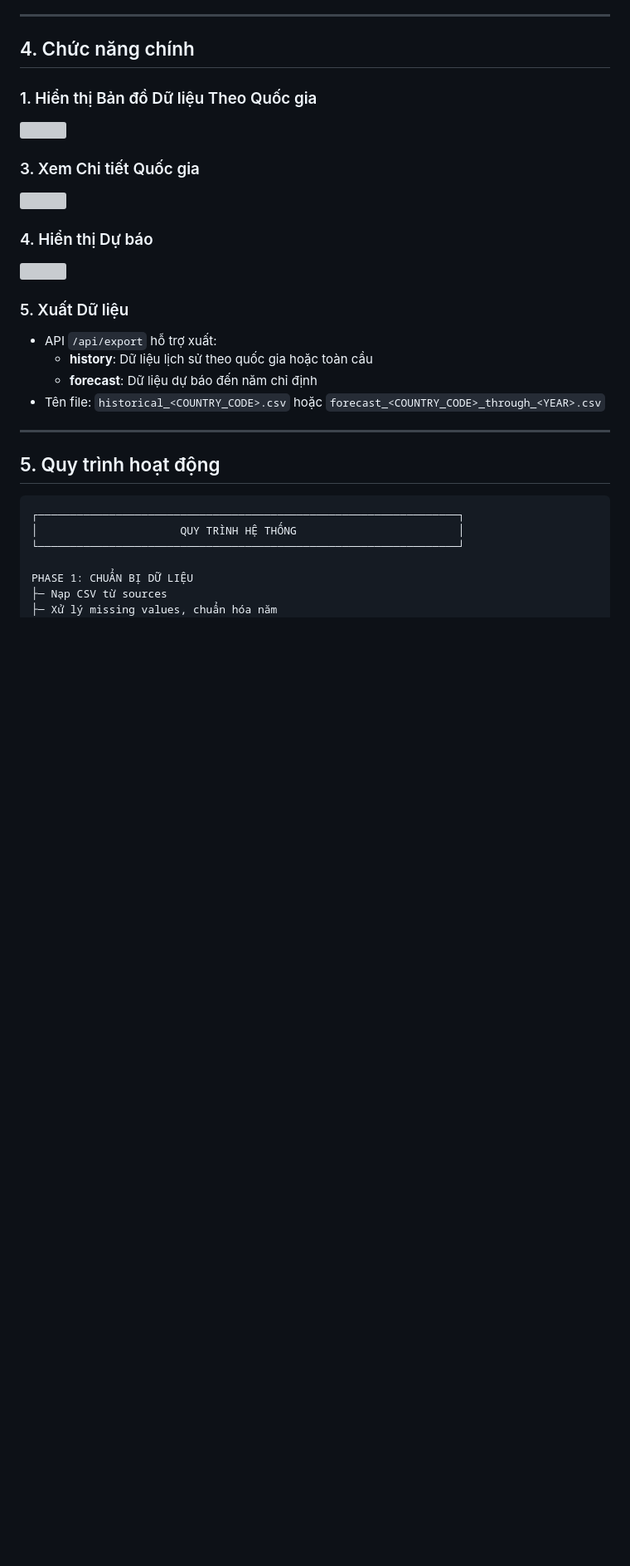
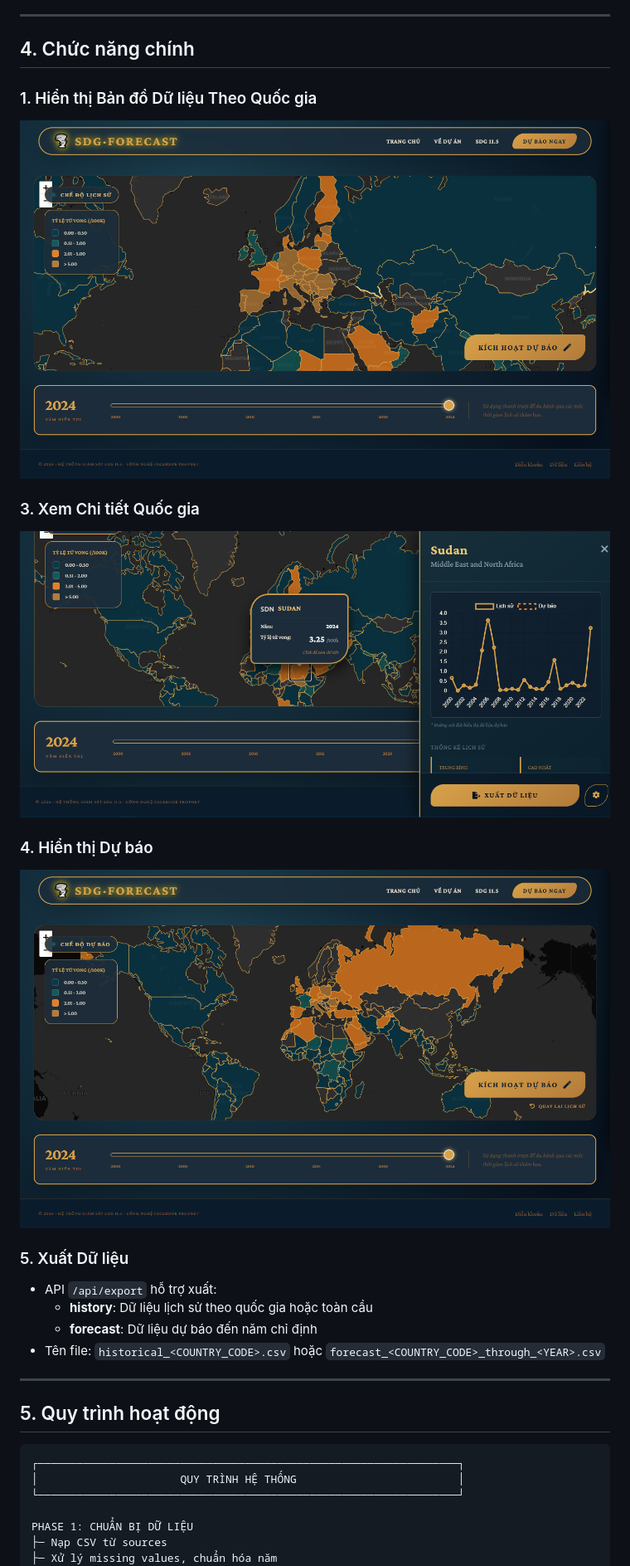
Before and after one commit to NgocMypzg/Mortality_Rate_Forecasting, a Markdown page: README.md, the part around the change. Shown at 83% size. GitHub-like rendering; blank space fills up the shorter version; grey boxes are pictures that could not be loaded.

Commit message:
Tổng hợp sản phẩm: Xong

```diff
--- a/README.md
+++ b/README.md
@@ -134,15 +134,15 @@ Mortality_Rate_Forecasting/
 ## 4. Chức năng chính
 
 ### 1. Hiển thị Bản đồ Dữ liệu Theo Quốc gia
-<img src="docs/images/giao_dien_trang_chu.png"/>
+<img src="docs/img/giao-dien-trang-chu.png"/>
 
 ### 3. Xem Chi tiết Quốc gia
 
-<img src="docs/images/chi_tiet_quoc_gia.png"/>
+<img src="docs/img/chi-tiet-quoc-gia.png"/>
 
 ### 4. Hiển thị Dự báo
 
-<img src="docs/images/du_bao.png"/>
+<img src="docs/img/du-bao.png"/>
 
 ### 5. Xuất Dữ liệu
 
```
